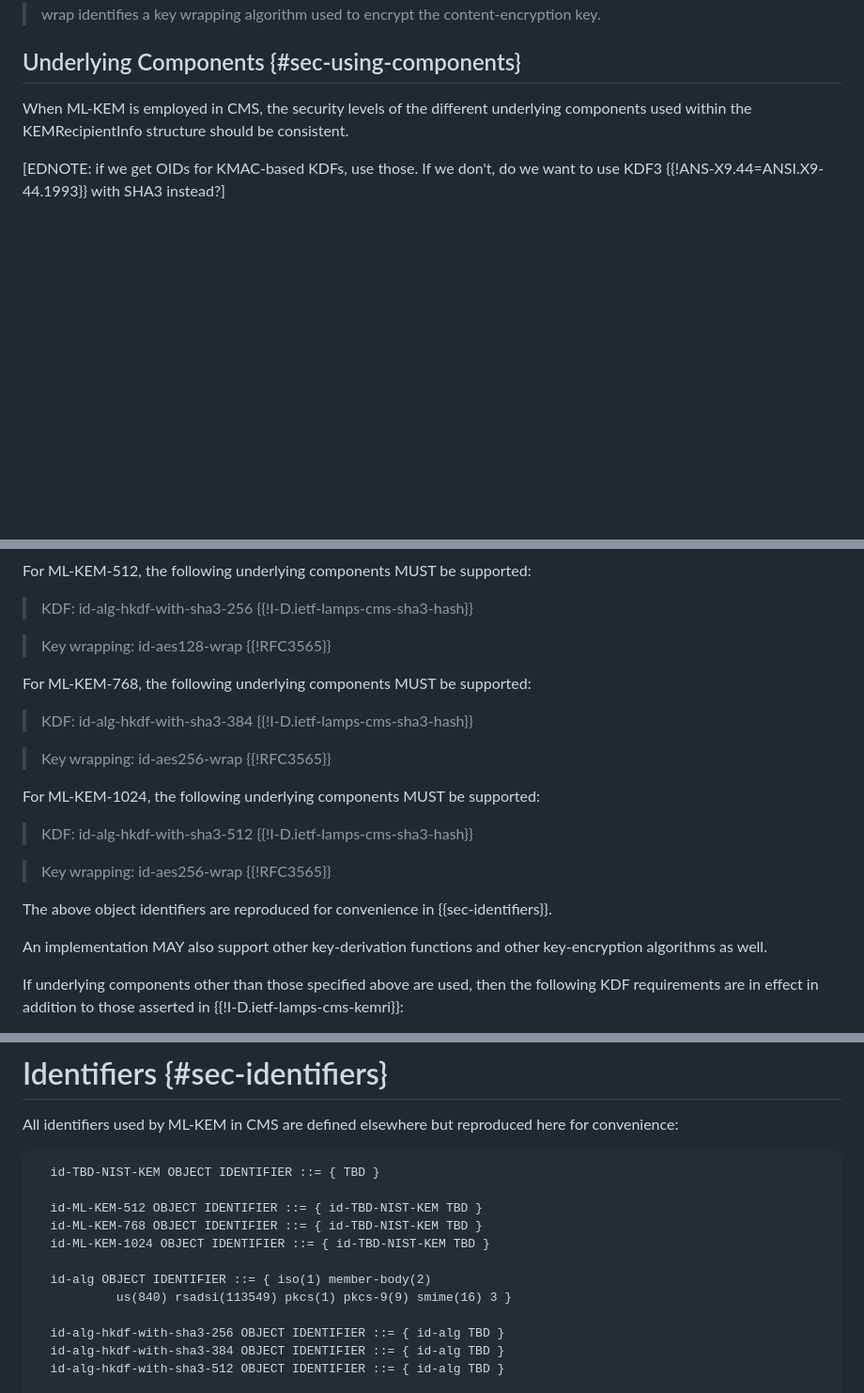
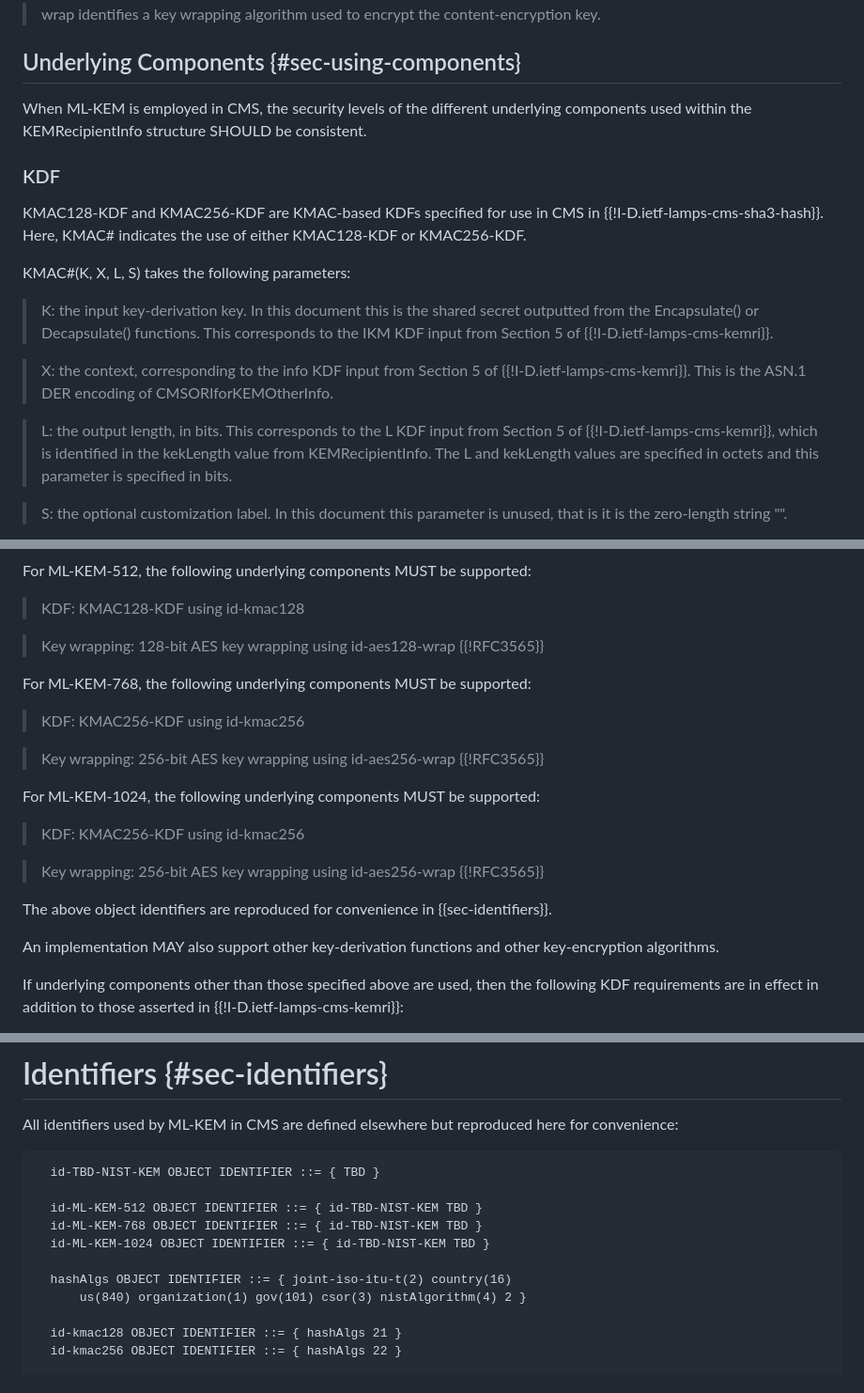
Before and after one commit to lamps-wg/cms-kyber, a Markdown page: draft-ietf-lamps-cms-kyber.md, 3 parts joined by grey strips. Shown: that part at 94% size. GitHub-like rendering; blank space fills up the shorter version.

Commit message:
Switch to KMAC KDF

```diff
--- a/draft-ietf-lamps-cms-kyber.md
+++ b/draft-ietf-lamps-cms-kyber.md
@@ -243,6 +243,19 @@ The fields of the KEMRecipientInfo MUST have the following values:
 
 ## Underlying Components {#sec-using-components}
 
-When ML-KEM is employed in CMS, the security levels of the different underlying components used within the KEMRecipientInfo structure should be consistent.
+When ML-KEM is employed in CMS, the security levels of the different underlying components used within the KEMRecipientInfo structure SHOULD be consistent.
 
-\[EDNOTE: if we get OIDs for KMAC-based KDFs, use those. If we don't, do we want to use KDF3 {{!ANS-X9.44=ANSI.X9-44.1993}} with SHA3 instead?]
+### KDF
+
+KMAC128-KDF and KMAC256-KDF are KMAC-based KDFs specified for use in CMS in {{!I-D.ietf-lamps-cms-sha3-hash}}.  Here, KMAC# indicates the use of either KMAC128-KDF or KMAC256-KDF.
+
+KMAC#(K, X, L, S) takes the following parameters:
+
+> K: the input key-derivation key.  In this document this is the shared secret outputted from the Encapsulate() or Decapsulate() functions.  This corresponds to the IKM KDF input from Section 5 of {{!I-D.ietf-lamps-cms-kemri}}.
+
+> X: the context, corresponding to the info KDF input from Section 5 of {{!I-D.ietf-lamps-cms-kemri}}. This is the ASN.1 DER encoding of CMSORIforKEMOtherInfo.
+
+> L: the output length, in bits.  This corresponds to the L KDF input from Section 5 of {{!I-D.ietf-lamps-cms-kemri}}, which is identified in the kekLength value from KEMRecipientInfo.  The L and kekLength values are specified in octets and this parameter is specified in bits.
+
+> S: the optional customization label.  In this document this parameter is unused, that is it is the zero-length string "".
+
@@ -249,25 +269,25 @@ When ML-KEM is employed in CMS, the security levels of the different underlying
 
 For ML-KEM-512, the following underlying components MUST be supported:
 
-> KDF: id-alg-hkdf-with-sha3-256 {{!I-D.ietf-lamps-cms-sha3-hash}}
+> KDF: KMAC128-KDF using id-kmac128
 
-> Key wrapping: id-aes128-wrap {{!RFC3565}}
+> Key wrapping: 128-bit AES key wrapping using id-aes128-wrap {{!RFC3565}}
 
 For ML-KEM-768, the following underlying components MUST be supported:
 
-> KDF: id-alg-hkdf-with-sha3-384 {{!I-D.ietf-lamps-cms-sha3-hash}}
+> KDF: KMAC256-KDF using id-kmac256
 
-> Key wrapping: id-aes256-wrap {{!RFC3565}}
+> Key wrapping: 256-bit AES key wrapping using id-aes256-wrap {{!RFC3565}}
 
 For ML-KEM-1024, the following underlying components MUST be supported:
 
-> KDF: id-alg-hkdf-with-sha3-512 {{!I-D.ietf-lamps-cms-sha3-hash}}
+> KDF: KMAC256-KDF using id-kmac256
 
-> Key wrapping: id-aes256-wrap {{!RFC3565}}
+> Key wrapping: 256-bit AES key wrapping using id-aes256-wrap {{!RFC3565}}
 
 The above object identifiers are reproduced for convenience in {{sec-identifiers}}.
 
-An implementation MAY also support other key-derivation functions and other key-encryption algorithms as well.
+An implementation MAY also support other key-derivation functions and other key-encryption algorithms.
 
 If underlying components other than those specified above are used, then the following KDF requirements are in effect in addition to those asserted in {{!I-D.ietf-lamps-cms-kemri}}:
 
@@ -307,11 +327,10 @@ All identifiers used by ML-KEM in CMS are defined elsewhere but reproduced here
       id-ML-KEM-768 OBJECT IDENTIFIER ::= { id-TBD-NIST-KEM TBD }
       id-ML-KEM-1024 OBJECT IDENTIFIER ::= { id-TBD-NIST-KEM TBD }
 
-      id-alg OBJECT IDENTIFIER ::= { iso(1) member-body(2)
-               us(840) rsadsi(113549) pkcs(1) pkcs-9(9) smime(16) 3 }
+      hashAlgs OBJECT IDENTIFIER ::= { joint-iso-itu-t(2) country(16)
+          us(840) organization(1) gov(101) csor(3) nistAlgorithm(4) 2 }
 
-      id-alg-hkdf-with-sha3-256 OBJECT IDENTIFIER ::= { id-alg TBD }
-      id-alg-hkdf-with-sha3-384 OBJECT IDENTIFIER ::= { id-alg TBD }
-      id-alg-hkdf-with-sha3-512 OBJECT IDENTIFIER ::= { id-alg TBD }
+      id-kmac128 OBJECT IDENTIFIER ::= { hashAlgs 21 }
+      id-kmac256 OBJECT IDENTIFIER ::= { hashAlgs 22 }
 
       aes OBJECT IDENTIFIER ::= { joint-iso-itu-t(2) country(16) us(840)
```
Also changed, not shown: other parts of draft-ietf-lamps-cms-kyber.md (+12 -3 lines).
